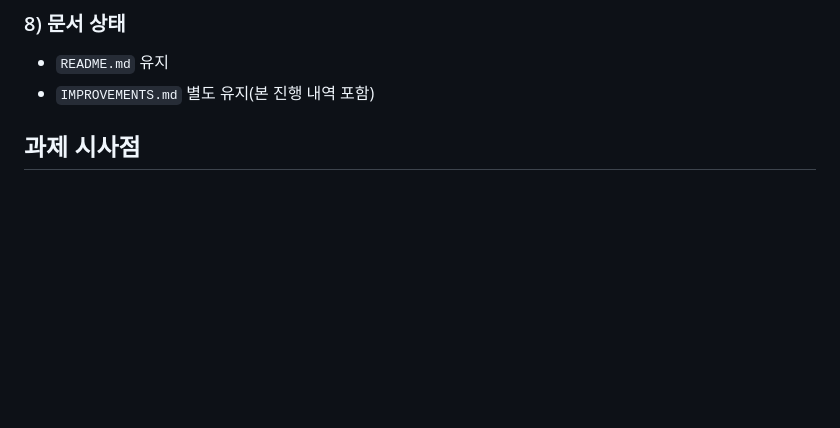
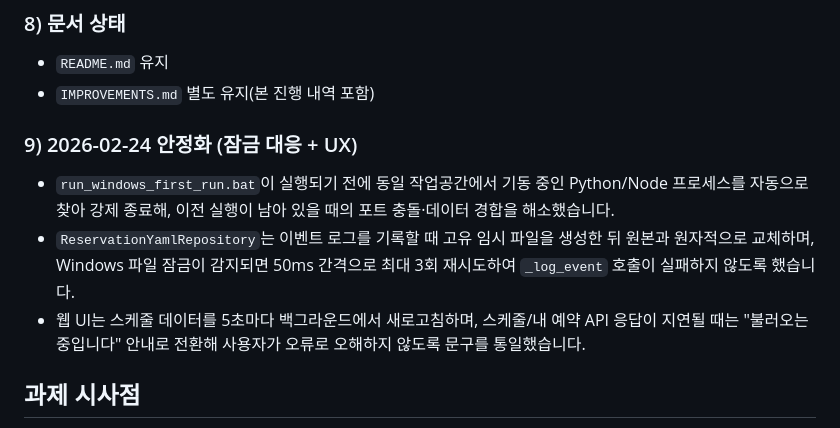
Before and after one commit to mirrormesh/reservation_manager, a Markdown page: IMPROVEMENTS.MD, the part around the change. Rendered like a GitHub page; blank space fills up the shorter version.

```diff
--- a/IMPROVEMENTS.MD
+++ b/IMPROVEMENTS.MD
@@ -66,6 +66,12 @@ YAML 기반 자원 예약 시스템입니다. 회의실(10개)과 테스트단
 
 - `README.md` 유지
 - `IMPROVEMENTS.md` 별도 유지(본 진행 내역 포함)
+
+### 9) 2026-02-24 안정화 (잠금 대응 + UX)
+
+- `run_windows_first_run.bat`이 실행되기 전에 동일 작업공간에서 기동 중인 Python/Node 프로세스를 자동으로 찾아 강제 종료해, 이전 실행이 남아 있을 때의 포트 충돌·데이터 경합을 해소했습니다.
+- `ReservationYamlRepository`는 이벤트 로그를 기록할 때 고유 임시 파일을 생성한 뒤 원본과 원자적으로 교체하며, Windows 파일 잠금이 감지되면 50ms 간격으로 최대 3회 재시도하여 `_log_event` 호출이 실패하지 않도록 했습니다.
+- 웹 UI는 스케줄 데이터를 5초마다 백그라운드에서 새로고침하며, 스케줄/내 예약 API 응답이 지연될 때는 "불러오는 중입니다" 안내로 전환해 사용자가 오류로 오해하지 않도록 문구를 통일했습니다.
 
 ## 과제 시사점
 
```
Also changed, not shown: README.md (+6 -0 lines).
